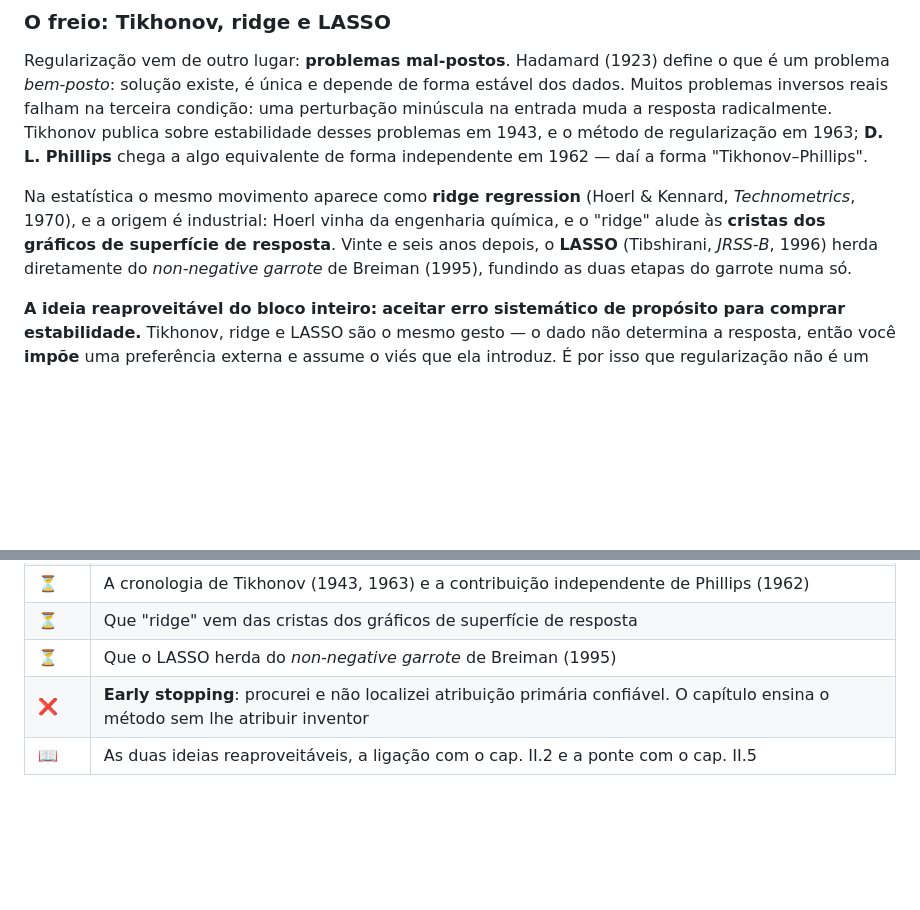
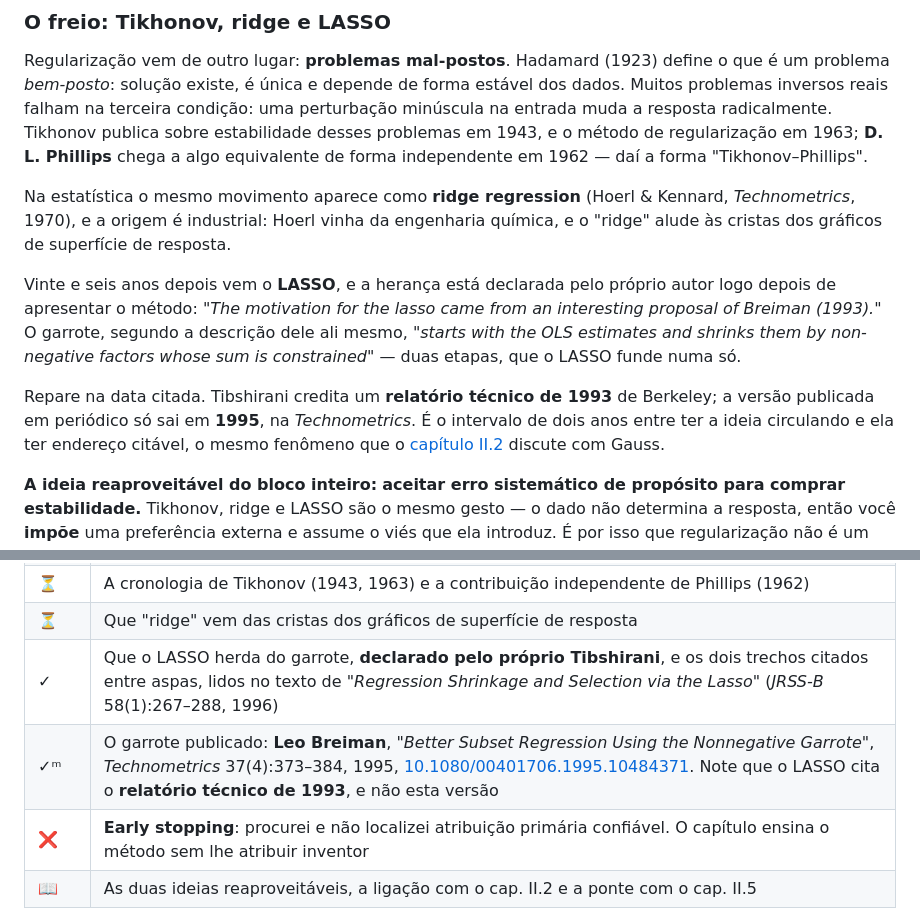
Before and after one commit to GHDaru/machinelearning, a Markdown page: livro/capitulos/ii-4-otimizacao.md, 2 parts joined by grey strips. Drawn GitHub-style; blank space fills up the shorter version.

```diff
--- a/livro/capitulos/ii-4-otimizacao.md
+++ b/livro/capitulos/ii-4-otimizacao.md
@@ -41,7 +41,11 @@ Este capítulo é sobre duas coisas que parecem opostas e são complementares: *
 
 Regularização vem de outro lugar: **problemas mal-postos**. Hadamard (1923) define o que é um problema *bem-posto*: solução existe, é única e depende de forma estável dos dados. Muitos problemas inversos reais falham na terceira condição: uma perturbação minúscula na entrada muda a resposta radicalmente. Tikhonov publica sobre estabilidade desses problemas em 1943, e o método de regularização em 1963; **D. L. Phillips** chega a algo equivalente de forma independente em 1962 — daí a forma "Tikhonov–Phillips".
 
-Na estatística o mesmo movimento aparece como **ridge regression** (Hoerl & Kennard, *Technometrics*, 1970), e a origem é industrial: Hoerl vinha da engenharia química, e o "ridge" alude às **cristas dos gráficos de superfície de resposta**. Vinte e seis anos depois, o **LASSO** (Tibshirani, *JRSS-B*, 1996) herda diretamente do *non-negative garrote* de Breiman (1995), fundindo as duas etapas do garrote numa só.
+Na estatística o mesmo movimento aparece como **ridge regression** (Hoerl & Kennard, *Technometrics*, 1970), e a origem é industrial: Hoerl vinha da engenharia química, e o "ridge" alude às cristas dos gráficos de superfície de resposta.
+
+Vinte e seis anos depois vem o **LASSO**, e a herança está declarada pelo próprio autor logo depois de apresentar o método: *"The motivation for the lasso came from an interesting proposal of Breiman (1993)."* O garrote, segundo a descrição dele ali mesmo, *"starts with the OLS estimates and shrinks them by non-negative factors whose sum is constrained"* — duas etapas, que o LASSO funde numa só.
+
+Repare na data citada. Tibshirani credita um **relatório técnico de 1993** de Berkeley; a versão publicada em periódico só sai em **1995**, na *Technometrics*. É o intervalo de dois anos entre ter a ideia circulando e ela ter endereço citável, o mesmo fenômeno que o [capítulo II.2](ii-2-modelos-lineares.md) discute com Gauss.
 
 **A ideia reaproveitável do bloco inteiro:** **aceitar erro sistemático de propósito para comprar estabilidade.** Tikhonov, ridge e LASSO são o mesmo gesto — o dado não determina a resposta, então você **impõe** uma preferência externa e assume o viés que ela introduz. É por isso que regularização não é um truque de implementação: é uma declaração sobre o que você acredita antes de ver os dados.
 
@@ -55,7 +59,8 @@ Na estatística o mesmo movimento aparece como **ridge regression** (Hoerl & Ken
 | ✓ᵐ | Hoerl & Kennard (*Technometrics* 12(1):55–67, 1970) e Tibshirani (*JRSS-B* 58(1):267–288, 1996): obra, ano e veículo |
 | ⏳ | A cronologia de Tikhonov (1943, 1963) e a contribuição independente de Phillips (1962) |
 | ⏳ | Que "ridge" vem das cristas dos gráficos de superfície de resposta |
-| ⏳ | Que o LASSO herda do *non-negative garrote* de Breiman (1995) |
+| ✓ | Que o LASSO herda do garrote, **declarado pelo próprio Tibshirani**, e os dois trechos citados entre aspas, lidos no texto de *"Regression Shrinkage and Selection via the Lasso"* (*JRSS-B* 58(1):267–288, 1996) |
+| ✓ᵐ | O garrote publicado: **Leo Breiman**, *"Better Subset Regression Using the Nonnegative Garrote"*, *Technometrics* 37(4):373–384, 1995, [10.1080/00401706.1995.10484371](https://doi.org/10.1080/00401706.1995.10484371). Note que o LASSO cita o **relatório técnico de 1993**, e não esta versão |
 | ❌ | **Early stopping**: procurei e não localizei atribuição primária confiável. O capítulo ensina o método sem lhe atribuir inventor |
 | 📖 | As duas ideias reaproveitáveis, a ligação com o cap. II.2 e a ponte com o cap. II.5 |
 
```
Also changed, not shown: CHANGELOG.md (+13 -0 lines), specs/009-livro-v0-completo/progresso.md (+1 -1 lines).
